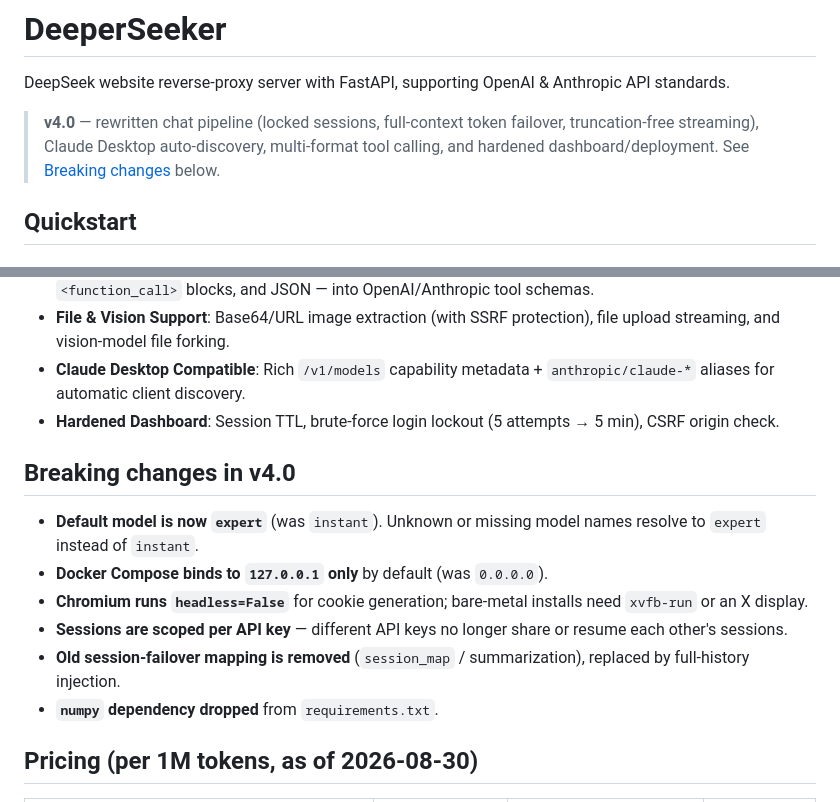
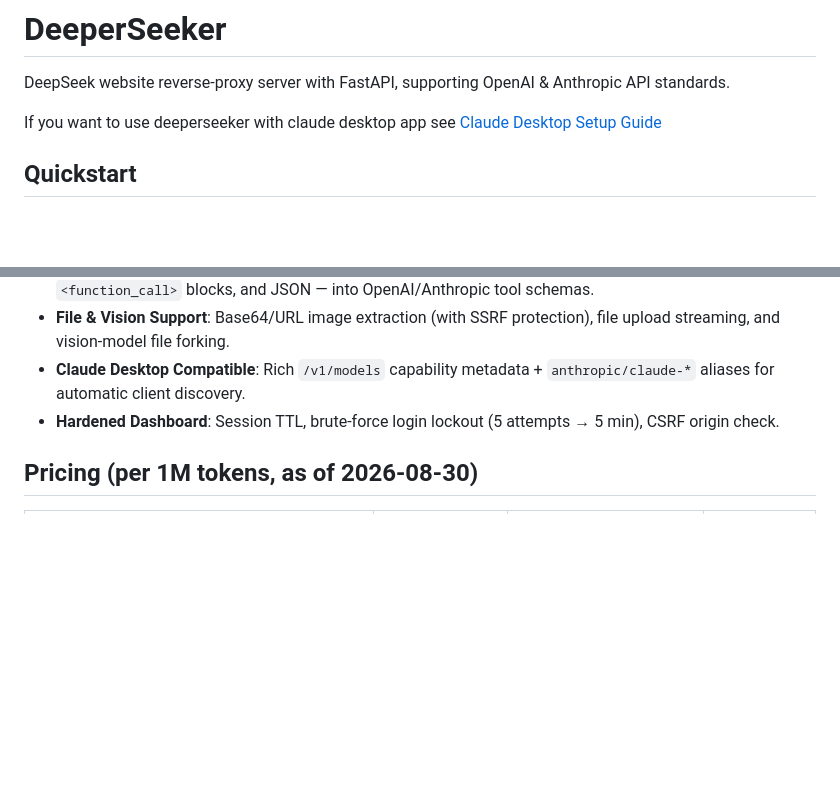
Before and after one commit to AmanCode22/deeperseeker, a Markdown page: README.md, 2 parts joined by grey strips. GitHub-like rendering; blank space fills up the shorter version.

Commit message:
Add claude desktop guide reference to readme

```diff
--- a/README.md
+++ b/README.md
@@ -2,7 +2,7 @@
 
 DeepSeek website reverse-proxy server with FastAPI, supporting OpenAI & Anthropic API standards.
 
-> **v4.0** — rewritten chat pipeline (locked sessions, full-context token failover, truncation-free streaming), Claude Desktop auto-discovery, multi-format tool calling, and hardened dashboard/deployment. See [Breaking changes](#breaking-changes-in-v40) below.
+If you want to use deeperseeker with claude desktop app see [Claude Desktop Setup Guide](CLAUDE_DESKTOP_SETUP.md)
 
 ## Quickstart
 
@@ -93,15 +93,6 @@ cp .env.example .env
 - **Claude Desktop Compatible**: Rich `/v1/models` capability metadata + `anthropic/claude-*` aliases for automatic client discovery.
 - **Hardened Dashboard**: Session TTL, brute-force login lockout (5 attempts → 5 min), CSRF origin check.
 
-## Breaking changes in v4.0
-
-- **Default model is now `expert`** (was `instant`). Unknown or missing model names resolve to `expert` instead of `instant`.
-- **Docker Compose binds to `127.0.0.1` only** by default (was `0.0.0.0`).
-- **Chromium runs `headless=False`** for cookie generation; bare-metal installs need `xvfb-run` or an X display.
-- **Sessions are scoped per API key** — different API keys no longer share or resume each other's sessions.
-- **Old session-failover mapping is removed** (`session_map` / summarization), replaced by full-history injection.
-- **`numpy` dependency dropped** from `requirements.txt`.
-
 ## Pricing (per 1M tokens, as of 2026-08-30)
 
 | Model Tier | Time Window | Input Cost (Cache Miss) | Output Cost |
```
